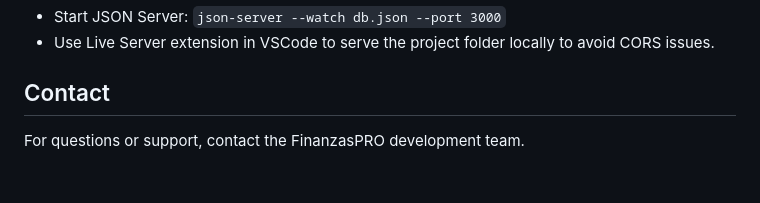
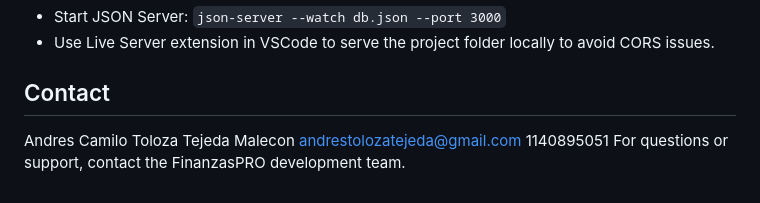
Before and after one commit to dressoasis/FinanzasPro, a Markdown page: README.md, the part around the change. Rendered like a GitHub page; blank space fills up the shorter version.

```diff
--- a/README.md
+++ b/README.md
@@ -94,4 +94,8 @@ FinanzasPRO is a web application for personal financial management that allows u
 - Use Live Server extension in VSCode to serve the project folder locally to avoid CORS issues.
 
 ## Contact
+Andres Camilo Toloza Tejeda
+Malecon
+andrestolozatejeda@gmail.com
+1140895051
 For questions or support, contact the FinanzasPRO development team.
```
